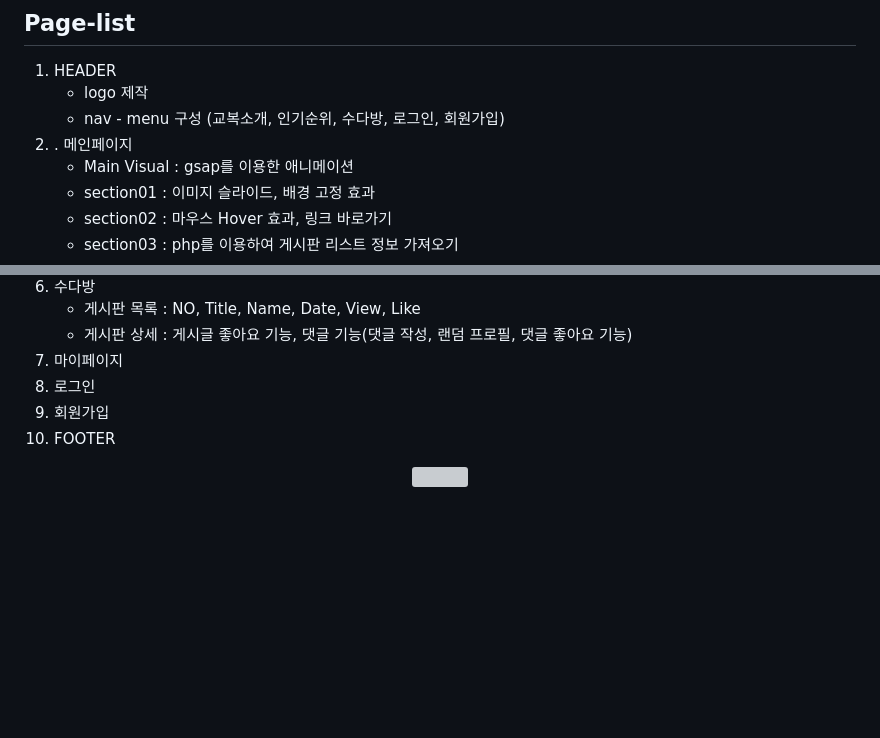
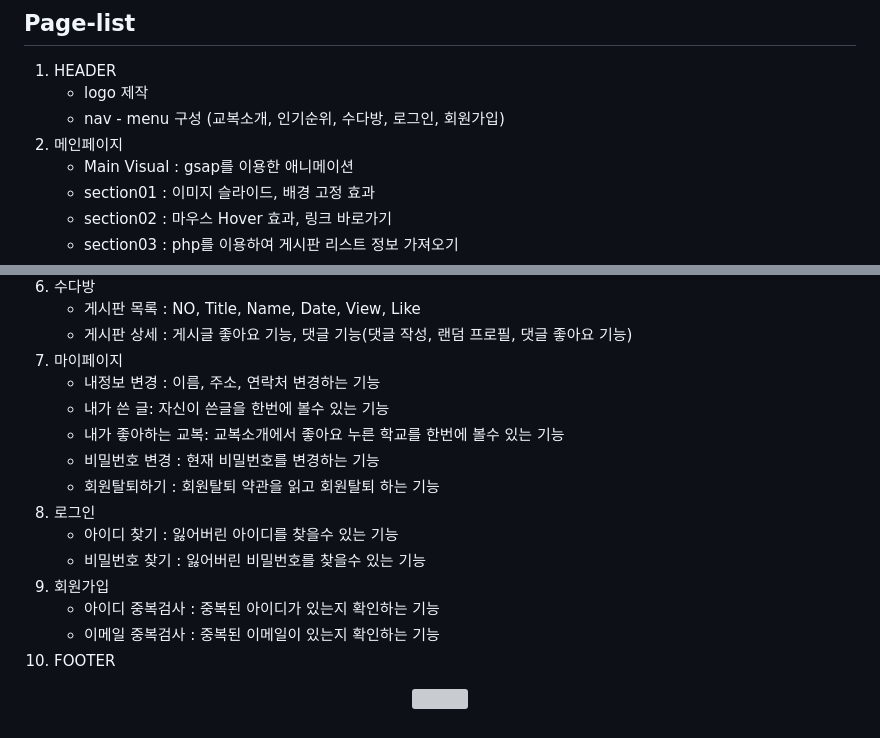
Before and after one commit to jinhomun/Gogyobok-site, a Markdown page: README.md, 2 parts joined by grey strips. Drawn GitHub-style; blank space fills up the shorter version; grey boxes are pictures that could not be loaded.

```diff
--- a/README.md
+++ b/README.md
@@ -29,7 +29,7 @@
 1. HEADER<br>
    - logo 제작<br>
    - nav - menu 구성 (교복소개, 인기순위, 수다방, 로그인, 회원가입)<br>
-3. . 메인페이지<br>
+2. 메인페이지<br>
    - Main Visual : gsap를 이용한 애니메이션<br>
    - section01 : 이미지 슬라이드, 배경 고정 효과<br>
    - section02 : 마우스 Hover 효과, 링크 바로가기<br>
@@ -51,8 +51,17 @@
     - 게시판 목록 : NO, Title, Name, Date, View, Like<br>
     - 게시판 상세 : 게시글 좋아요 기능, 댓글 기능(댓글 작성, 랜덤 프로필, 댓글 좋아요 기능)<br>
 11. 마이페이지<br>
+    - 내정보 변경 : 이름, 주소, 연락처 변경하는 기능
+    - 내가 쓴 글: 자신이 쓴글을 한번에 볼수 있는 기능
+    - 내가 좋아하는 교복: 교복소개에서 좋아요 누른 학교를 한번에 볼수 있는 기능
+    - 비밀번호 변경 : 현재 비밀번호를 변경하는 기능
+    - 회원탈퇴하기 : 회원탈퇴 약관을 읽고 회원탈퇴 하는 기능
 12. 로그인<br>
+    - 아이디 찾기 : 잃어버린 아이디를 찾을수 있는 기능
+    - 비밀번호 찾기 : 잃어버린 비밀번호를 찾을수 있는 기능
 13. 회원가입<br>
+    - 아이디 중복검사 : 중복된 아이디가 있는지 확인하는 기능
+    - 이메일 중복검사 : 중복된 이메일이 있는지 확인하는 기능
 14. FOOTER<br>
 
 <p align="center">
```
